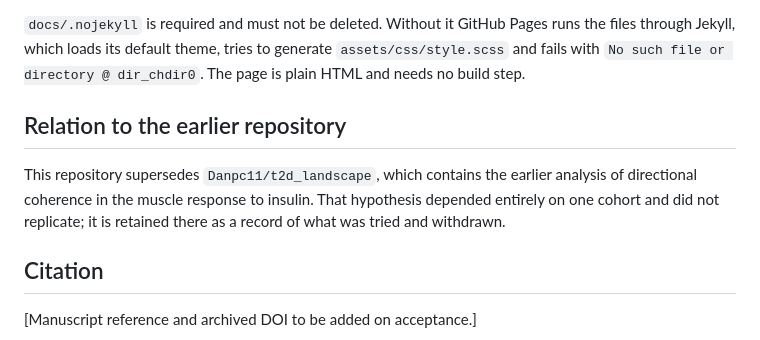
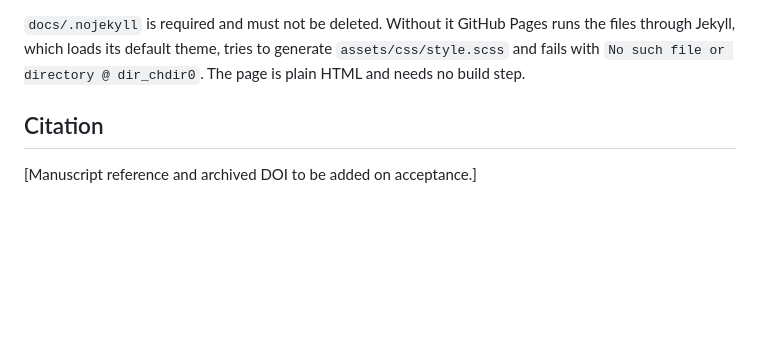
Before and after one commit to Danpc11/tissue_coupling, a Markdown page: README.md, the part around the change. Drawn GitHub-style; blank space fills up the shorter version.

Commit message:
Update README to remove obsolete repository details
Removed outdated information about the earlier repository and its analysis.

```diff
--- a/README.md
+++ b/README.md
@@ -108,11 +108,6 @@ folder `/docs`.
 through Jekyll, which loads its default theme, tries to generate `assets/css/style.scss` and fails
 with `No such file or directory @ dir_chdir0`. The page is plain HTML and needs no build step.
 
-## Relation to the earlier repository
-
-This repository supersedes `Danpc11/t2d_landscape`, which contains the earlier analysis of
-directional coherence in the muscle response to insulin. That hypothesis depended entirely on one
-cohort and did not replicate; it is retained there as a record of what was tried and withdrawn.
 
 ## Citation
 
```
